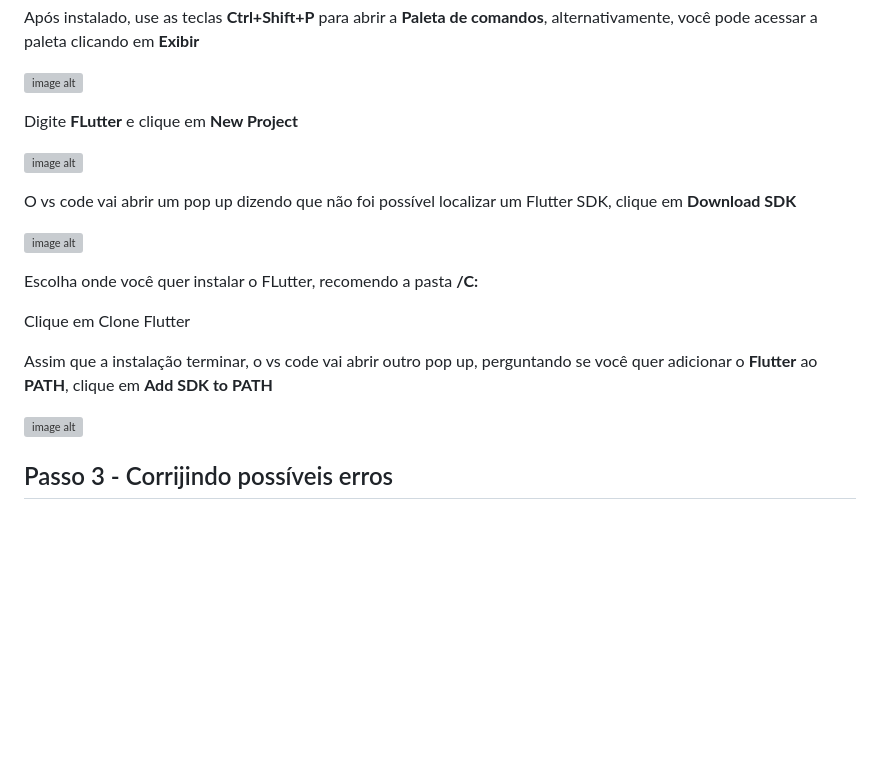
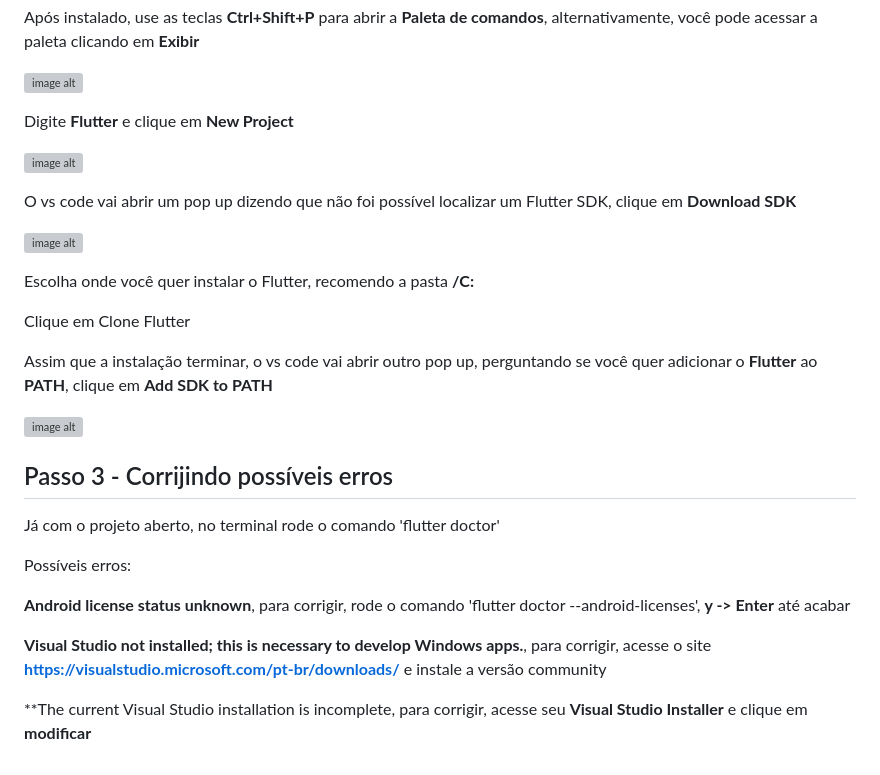
Before and after one commit to luiz2701/campus_guide, a Markdown page: README.md, the part around the change. GitHub-like rendering; blank space fills up the shorter version; grey boxes are pictures that could not be loaded.

```diff
--- a/README.md
+++ b/README.md
@@ -56,7 +56,7 @@ Após instalado, use as teclas **Ctrl+Shift+P** para abrir a **Paleta de comando
 
 ![image alt](https://github.com/KauaaRodrigo/campus_guide/blob/84721f013d1e487d5e8ca14ae1fff96743451bec/screenshots/Captura%20de%20tela%202026-05-05%20082710.png)
 
-Digite **FLutter** e clique em **New Project**
+Digite **Flutter** e clique em **New Project**
 
 ![image alt](https://github.com/KauaaRodrigo/campus_guide/blob/84721f013d1e487d5e8ca14ae1fff96743451bec/screenshots/Captura%20de%20tela%202026-05-05%20082802.png)
 
@@ -64,7 +64,7 @@ O vs code vai abrir um pop up dizendo que não foi possível localizar um Flutte
 
 ![image alt](https://github.com/KauaaRodrigo/campus_guide/blob/84721f013d1e487d5e8ca14ae1fff96743451bec/screenshots/Captura%20de%20tela%202026-05-05%20082829.png)
 
-Escolha onde você quer instalar o FLutter, recomendo a pasta **/C:**
+Escolha onde você quer instalar o Flutter, recomendo a pasta **/C:**
 
 Clique em Clone Flutter
 
@@ -73,3 +73,13 @@ Assim que a instalação terminar, o vs code vai abrir outro pop up, perguntando
 ![image alt](https://github.com/KauaaRodrigo/campus_guide/blob/84721f013d1e487d5e8ca14ae1fff96743451bec/screenshots/Captura%20de%20tela%202026-05-05%20084022.png)
 
 ## Passo 3 - Corrijindo possíveis erros
+
+Já com o projeto aberto, no terminal rode o comando 'flutter doctor'
+
+Possíveis erros:
+
+**Android license status unknown**, para corrigir, rode o comando 'flutter doctor --android-licenses', **y -> Enter** até acabar
+
+**Visual Studio not installed; this is necessary to develop Windows apps.**, para corrigir, acesse o site **https://visualstudio.microsoft.com/pt-br/downloads/** e instale a versão community
+
+**The current Visual Studio installation is incomplete, para corrigir, acesse seu **Visual Studio Installer** e clique em **modificar**
```
